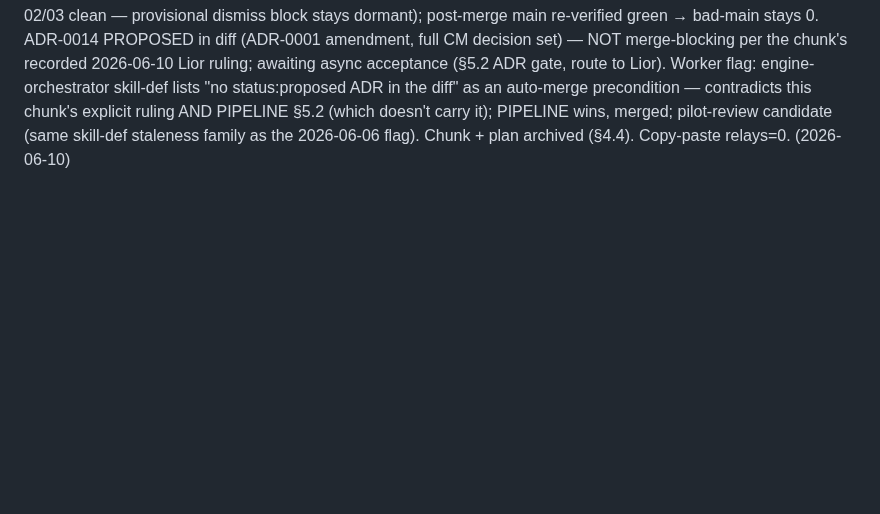
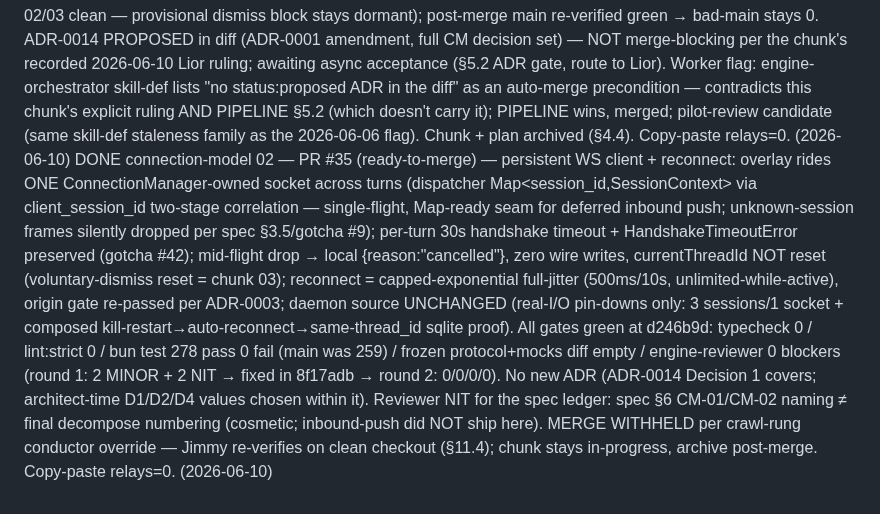
Before and after one commit to LiorBraginsky/AgenticEngine, a Markdown page: orchestration/conveyor-ledger.md, the part around the change. Rendered like a GitHub page; blank space fills up the shorter version.

Commit message:
chore(conveyor): CM-02 ledger DONE (PR #35, ready-to-merge)
Co-Authored-By: Claude Opus 4.8 (1M context) <noreply@anthropic.com>

```diff
--- a/orchestration/conveyor-ledger.md
+++ b/orchestration/conveyor-ledger.md
@@ -15,3 +15,4 @@ DONE memory-foundation 05-T1 — PR #28 — BLESSED INCREMENT, NOT MF-05-done (c
 MERGED memory-foundation 05-T1 — PR #28 (merge 7049383) — Jimmy independently re-verified all-green on a CLEAN worktree at the exact merged SHA (typecheck 0 / lint:strict 0 / bun test 249 pass 0 fail / frozen protocol+mock diff empty / engine-reviewer 0 blockers, 1 MINOR stale-test-comment + 2 NIT / Finding #5: ADR-0013 status=accepted in diff ✓); post-merge main re-tested green on the same worktree → bad-main stays 0. Reviewer forward-flag for T2: WriteGate.forgetFact discards the refused-tombstone boolean — the T2 HTTP route must decide whether a refused machine-forget surfaces a distinct response (carry into T2 brief). Chunk file NOT archived — MF-05 in-progress until T2 + live demo.  (2026-06-10)
 DONE connection-model decompose — PR #32 — 3 strictly-sequential chunks: 01 thread-continuation via client-minted thread_id + daemon adoption (zero wire change; protocol stays frozen) · 02 persistent WS client + reconnect (single-flight, Map-ready dispatcher) · 03 dismiss=close(ws)→consolidate + provisional retirement + JOINT 6-step demo gate (shared w/ MF-05 ch.05; gates done-not-merge); inbound push DEFERRED w/ WHY in folder README; PR #30 index.ts/provenance-stamp coupling mapped per brief  (2026-06-10)
 DONE connection-model 01 — PR #33 (merge e1431f4) — thread continuation via client-minted thread_id + daemon adoption: overlay mints currentThreadId on first submit + passes it on every session_start (additive RunSessionOptions.threadId — chunk-02-stable API); daemon adopts unknown-but-UUID-shaped id through the single createThread write path (garbage → fresh mint, no crash; MF-01 no-id path unchanged; MF-02 injection proven on adopted-id first turn; dismissed-thread edge asserted deliberately); zero wire change. All-green auto-merged per §5.2: typecheck 0 / lint:strict 0 / bun test 259 pass 0 fail / frozen protocol+mocks diff empty / engine-reviewer 0 blockers (2 NIT cosmetic, §7.1 drift-check for 02/03 clean — provisional dismiss block stays dormant); post-merge main re-verified green → bad-main stays 0. ADR-0014 PROPOSED in diff (ADR-0001 amendment, full CM decision set) — NOT merge-blocking per the chunk's recorded 2026-06-10 Lior ruling; awaiting async acceptance (§5.2 ADR gate, route to Lior). Worker flag: engine-orchestrator skill-def lists "no status:proposed ADR in the diff" as an auto-merge precondition — contradicts this chunk's explicit ruling AND PIPELINE §5.2 (which doesn't carry it); PIPELINE wins, merged; pilot-review candidate (same skill-def staleness family as the 2026-06-06 flag). Chunk + plan archived (§4.4). Copy-paste relays=0.  (2026-06-10)
+DONE connection-model 02 — PR #35 (ready-to-merge) — persistent WS client + reconnect: overlay rides ONE ConnectionManager-owned socket across turns (dispatcher Map<session_id,SessionContext> via client_session_id two-stage correlation — single-flight, Map-ready seam for deferred inbound push; unknown-session frames silently dropped per spec §3.5/gotcha #9); per-turn 30s handshake timeout + HandshakeTimeoutError preserved (gotcha #42); mid-flight drop → local {reason:"cancelled"}, zero wire writes, currentThreadId NOT reset (voluntary-dismiss reset = chunk 03); reconnect = capped-exponential full-jitter (500ms/10s, unlimited-while-active), origin gate re-passed per ADR-0003; daemon source UNCHANGED (real-I/O pin-downs only: 3 sessions/1 socket + composed kill-restart→auto-reconnect→same-thread_id sqlite proof). All gates green at d246b9d: typecheck 0 / lint:strict 0 / bun test 278 pass 0 fail (main was 259) / frozen protocol+mocks diff empty / engine-reviewer 0 blockers (round 1: 2 MINOR + 2 NIT → fixed in 8f17adb → round 2: 0/0/0/0). No new ADR (ADR-0014 Decision 1 covers; architect-time D1/D2/D4 values chosen within it). Reviewer NIT for the spec ledger: spec §6 CM-01/CM-02 naming ≠ final decompose numbering (cosmetic; inbound-push did NOT ship here). MERGE WITHHELD per crawl-rung conductor override — Jimmy re-verifies on clean checkout (§11.4); chunk stays in-progress, archive post-merge. Copy-paste relays=0.  (2026-06-10)
```
